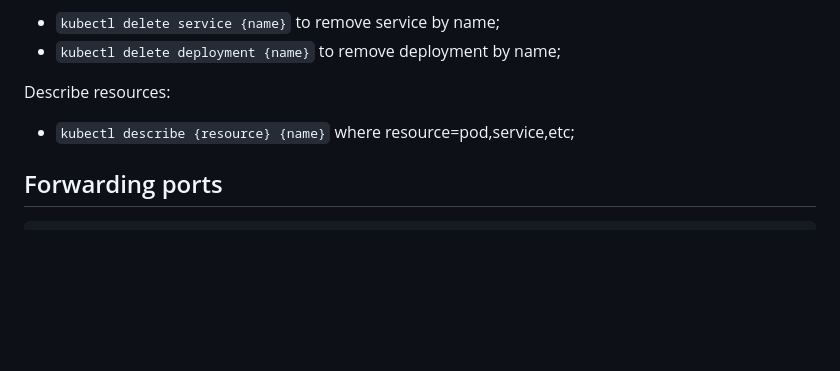
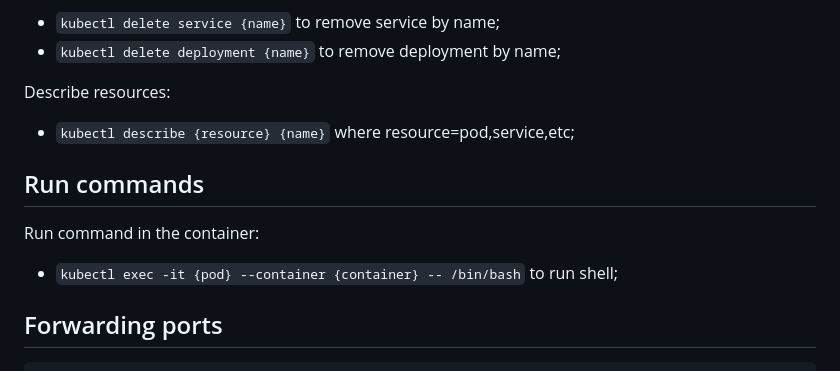
Before and after one commit to knoxknox/dev-labs, a Markdown page: k8s/README.md, the part around the change. Drawn GitHub-style; blank space fills up the shorter version.

Commit message:
Update docs how to run commands in pod

````diff
--- a/k8s/README.md
+++ b/k8s/README.md
@@ -77,6 +77,11 @@ Delete resources:
 Describe resources:
 - `kubectl describe {resource} {name}` where resource=pod,service,etc;
 
+## Run commands
+
+Run command in the container:
+- `kubectl exec -it {pod} --container {container} -- /bin/bash` to run shell;
+
 ## Forwarding ports
 
 ```
````
